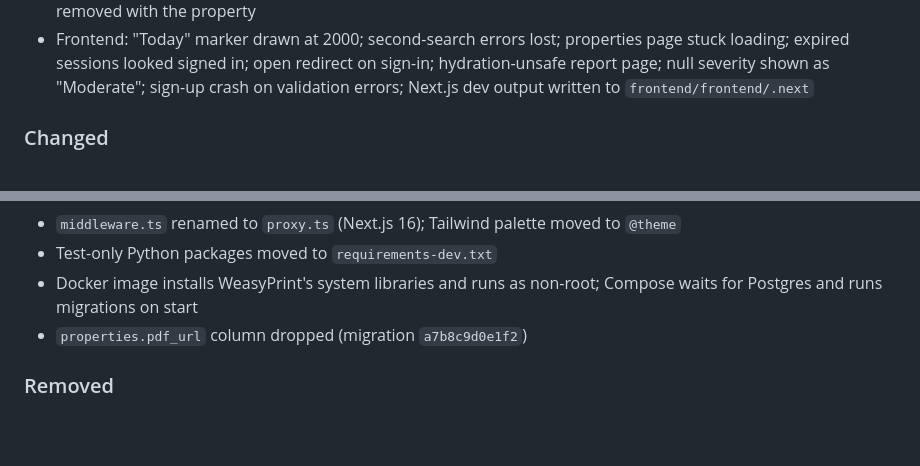
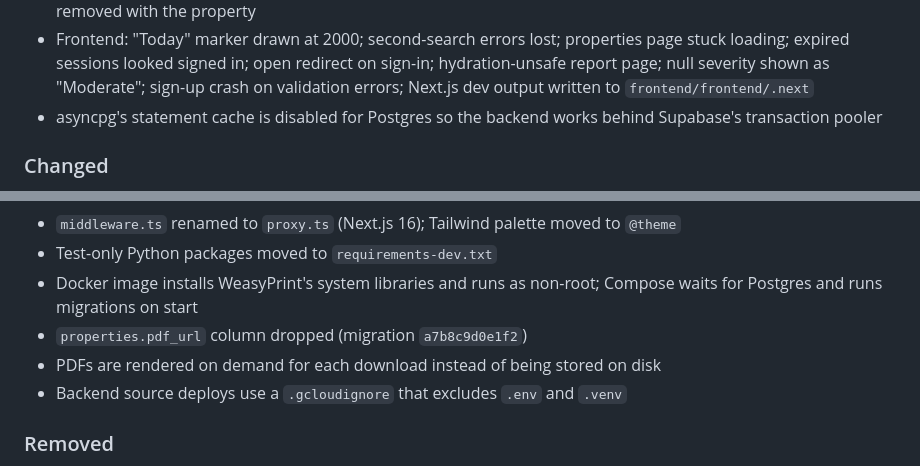
Before and after one commit to dagim-dev/climate-risk-platform, a Markdown page: CHANGELOG.md, 2 parts joined by grey strips. Drawn GitHub-style; blank space fills up the shorter version.

Commit message:
chore(release): v2.1.0
Co-Authored-By: Claude Opus 5.5 <noreply@anthropic.com>

```diff
--- a/CHANGELOG.md
+++ b/CHANGELOG.md
@@ -22,6 +24,8 @@
   stuck loading; expired sessions looked signed in; open redirect on sign-in;
   hydration-unsafe report page; null severity shown as "Moderate"; sign-up crash on
   validation errors; Next.js dev output written to `frontend/frontend/.next`
+- asyncpg's statement cache is disabled for Postgres so the backend works behind
+  Supabase's transaction pooler
 
 ### Changed
 
@@ -35,6 +39,8 @@
 - Docker image installs WeasyPrint's system libraries and runs as non-root;
   Compose waits for Postgres and runs migrations on start
 - `properties.pdf_url` column dropped (migration `a7b8c9d0e1f2`)
+- PDFs are rendered on demand for each download instead of being stored on disk
+- Backend source deploys use a `.gcloudignore` that excludes `.env` and `.venv`
 
 ### Removed
 
```
Also changed, not shown: other parts of CHANGELOG.md (+2 -0 lines).
